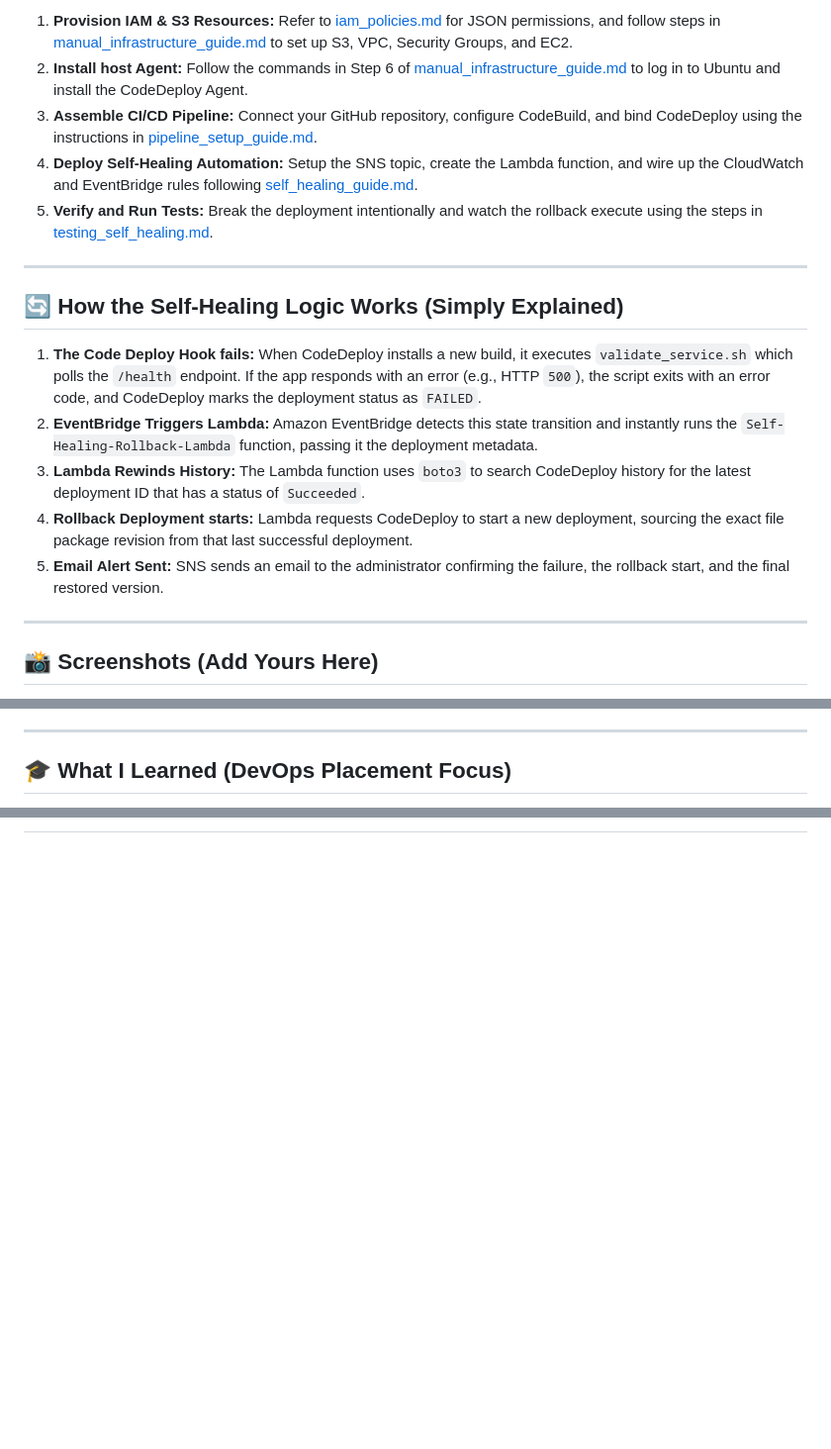
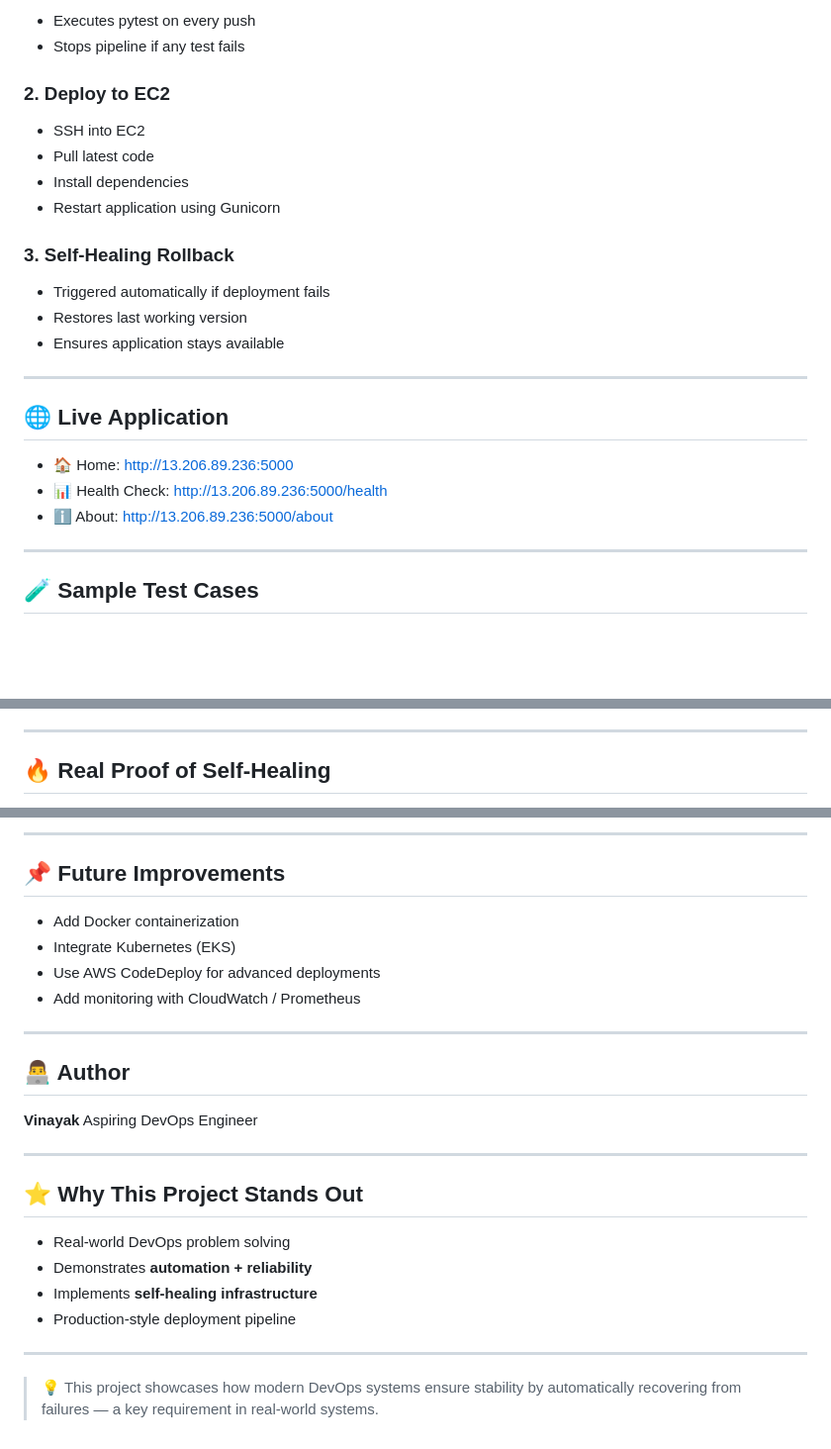
Before and after one commit to Vinayak-45-lazy/self-healing-cicd-aws, a Markdown page: README.md, 3 parts joined by grey strips. Shown at 99% size. Rendered like a GitHub page; blank space fills up the shorter version.

Commit message:
Revise README for clarity and project details
Updated project overview, architecture, and features in README.

```diff
--- a/README.md
+++ b/README.md
@@ -77,26 +81,29 @@ This project is divided into structured, step-by-step documentation guides locat
 
-1. **Provision IAM & S3 Resources:**
-   Refer to [iam_policies.md](file:///c:/Users/Vinayak/Desktop/CICD/aws_setup/iam_policies.md) for JSON permissions, and follow steps in [manual_infrastructure_guide.md](file:///c:/Users/Vinayak/Desktop/CICD/aws_setup/manual_infrastructure_guide.md) to set up S3, VPC, Security Groups, and EC2.
-2. **Install host Agent:**
-   Follow the commands in Step 6 of [manual_infrastructure_guide.md](file:///c:/Users/Vinayak/Desktop/CICD/aws_setup/manual_infrastructure_guide.md) to log in to Ubuntu and install the CodeDeploy Agent.
-3. **Assemble CI/CD Pipeline:**
-   Connect your GitHub repository, configure CodeBuild, and bind CodeDeploy using the instructions in [pipeline_setup_guide.md](file:///c:/Users/Vinayak/Desktop/CICD/aws_setup/pipeline_setup_guide.md).
-4. **Deploy Self-Healing Automation:**
-   Setup the SNS topic, create the Lambda function, and wire up the CloudWatch and EventBridge rules following [self_healing_guide.md](file:///c:/Users/Vinayak/Desktop/CICD/aws_setup/self_healing_guide.md).
-5. **Verify and Run Tests:**
-   Break the deployment intentionally and watch the rollback execute using the steps in [testing_self_healing.md](file:///c:/Users/Vinayak/Desktop/CICD/aws_setup/testing_self_healing.md).
+* Executes pytest on every push
+* Stops pipeline if any test fails
+
+### 2. Deploy to EC2
+
+* SSH into EC2
+* Pull latest code
+* Install dependencies
+* Restart application using Gunicorn
+
+### 3. Self-Healing Rollback
+
+* Triggered automatically if deployment fails
+* Restores last working version
+* Ensures application stays available
 
 ---
 
-## 🔄 How the Self-Healing Logic Works (Simply Explained)
+## 🌐 Live Application
 
-1. **The Code Deploy Hook fails:** When CodeDeploy installs a new build, it executes `validate_service.sh` which polls the `/health` endpoint. If the app responds with an error (e.g., HTTP `500`), the script exits with an error code, and CodeDeploy marks the deployment status as `FAILED`.
-2. **EventBridge Triggers Lambda:** Amazon EventBridge detects this state transition and instantly runs the `Self-Healing-Rollback-Lambda` function, passing it the deployment metadata.
-3. **Lambda Rewinds History:** The Lambda function uses `boto3` to search CodeDeploy history for the latest deployment ID that has a status of `Succeeded`.
-4. **Rollback Deployment starts:** Lambda requests CodeDeploy to start a new deployment, sourcing the exact file package revision from that last successful deployment.
-5. **Email Alert Sent:** SNS sends an email to the administrator confirming the failure, the rollback start, and the final restored version.
+* 🏠 Home: http://13.206.89.236:5000
+* 📊 Health Check: http://13.206.89.236:5000/health
+* ℹ️ About: http://13.206.89.236:5000/about
 
 ---
 
-## 📸 Screenshots (Add Yours Here)
+## 🧪 Sample Test Cases
 
@@ -115,5 +113,5 @@ This project is divided into structured, step-by-step documentation guides locat
 
 ---
 
-## 🎓 What I Learned (DevOps Placement Focus)
+## 🔥 Real Proof of Self-Healing
 
@@ -127,0 +137,28 @@ This project is divided into structured, step-by-step documentation guides locat
+---
+
+## 📌 Future Improvements
+
+* Add Docker containerization
+* Integrate Kubernetes (EKS)
+* Use AWS CodeDeploy for advanced deployments
+* Add monitoring with CloudWatch / Prometheus
+
+---
+
+## 👨‍💻 Author
+
+**Vinayak**
+Aspiring DevOps Engineer
+
+---
+
+## ⭐ Why This Project Stands Out
+
+* Real-world DevOps problem solving
+* Demonstrates **automation + reliability**
+* Implements **self-healing infrastructure**
+* Production-style deployment pipeline
+
+---
+
+> 💡 This project showcases how modern DevOps systems ensure stability by automatically recovering from failures — a key requirement in real-world systems.
```
Also changed, not shown: other parts of README.md (+84 -78 lines).
